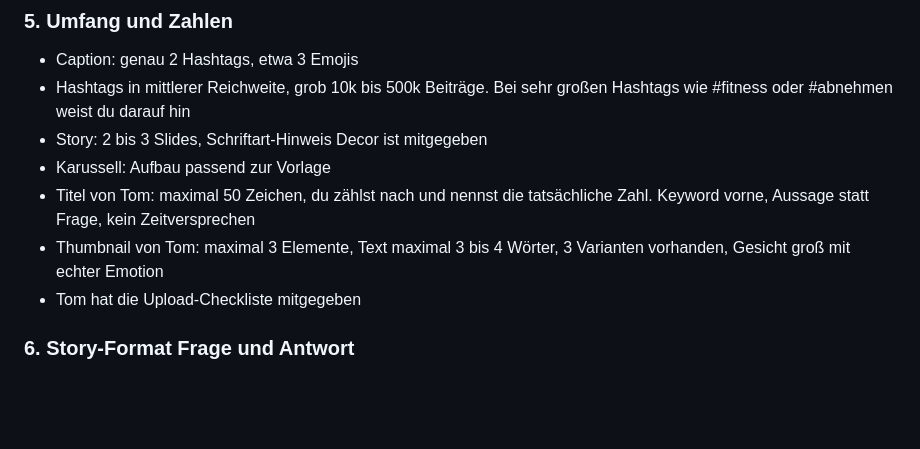
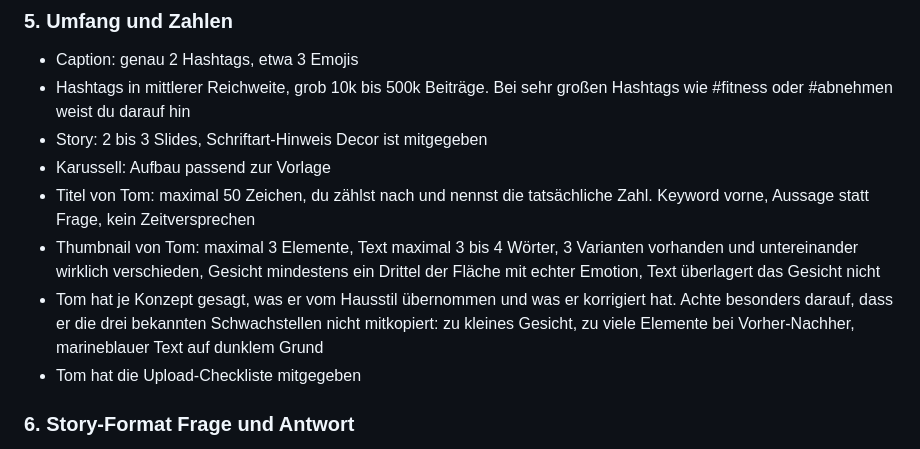
Before and after one commit to koerperverwandlung-rgb/Claude-Code-, a Markdown page: .claude/agents/peter.md, the part around the change. Drawn GitHub-style; blank space fills up the shorter version.

```diff
--- a/.claude/agents/peter.md
+++ b/.claude/agents/peter.md
@@ -53,7 +53,12 @@ erlaubt und erwünscht, dort greift die Regel nicht.
 - Titel von Tom: maximal 50 Zeichen, du zählst nach und nennst die tatsächliche Zahl.
   Keyword vorne, Aussage statt Frage, kein Zeitversprechen
 - Thumbnail von Tom: maximal 3 Elemente, Text maximal 3 bis 4 Wörter, 3 Varianten
-  vorhanden, Gesicht groß mit echter Emotion
+  vorhanden und untereinander wirklich verschieden, Gesicht mindestens ein Drittel der
+  Fläche mit echter Emotion, Text überlagert das Gesicht nicht
+- Tom hat je Konzept gesagt, was er vom Hausstil übernommen und was er korrigiert hat.
+  Achte besonders darauf, dass er die drei bekannten Schwachstellen nicht mitkopiert:
+  zu kleines Gesicht, zu viele Elemente bei Vorher-Nachher, marineblauer Text auf
+  dunklem Grund
 - Tom hat die Upload-Checkliste mitgegeben
 
 ### 6. Story-Format Frage und Antwort
```
Also changed, not shown: .claude/agents/thumbnail-tom.md (+65 -4 lines).
